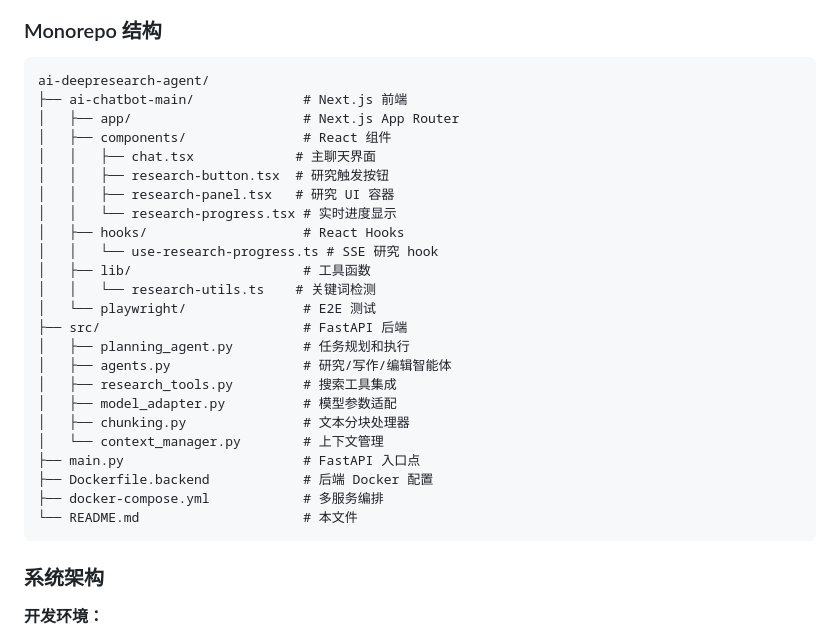
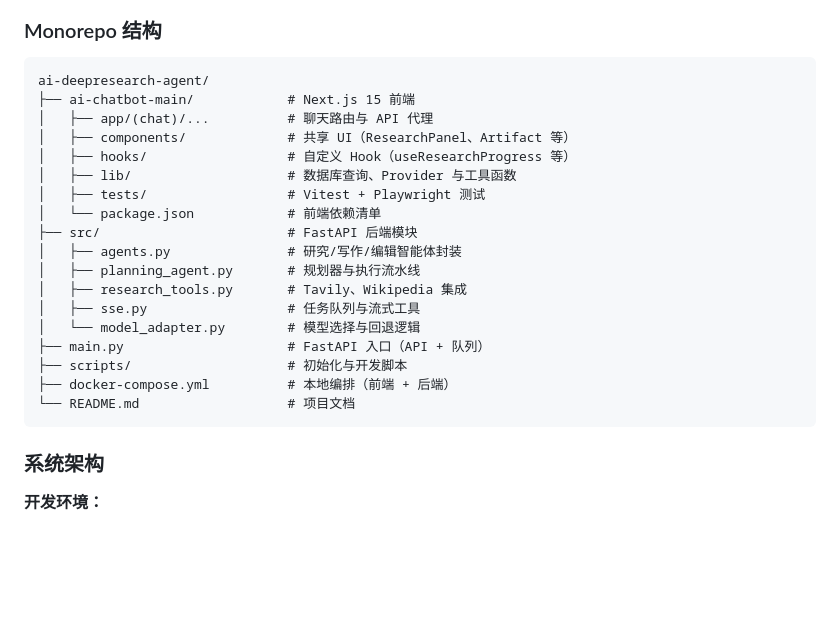
Before and after one commit to ameureka/ai-deepresearch-agent, a Markdown page: README.md, the part around the change. GitHub-like rendering; blank space fills up the shorter version.

````diff
--- a/README.md
+++ b/README.md
@@ -49,29 +49,23 @@
 
 ```
 ai-deepresearch-agent/
-├── ai-chatbot-main/              # Next.js 前端
-│   ├── app/                      # Next.js App Router
-│   ├── components/               # React 组件
-│   │   ├── chat.tsx             # 主聊天界面
-│   │   ├── research-button.tsx  # 研究触发按钮
-│   │   ├── research-panel.tsx   # 研究 UI 容器
-│   │   └── research-progress.tsx # 实时进度显示
-│   ├── hooks/                    # React Hooks
-│   │   └── use-research-progress.ts # SSE 研究 hook
-│   ├── lib/                      # 工具函数
-│   │   └── research-utils.ts    # 关键词检测
-│   └── playwright/               # E2E 测试
-├── src/                          # FastAPI 后端
-│   ├── planning_agent.py         # 任务规划和执行
-│   ├── agents.py                 # 研究/写作/编辑智能体
-│   ├── research_tools.py         # 搜索工具集成
-│   ├── model_adapter.py          # 模型参数适配
-│   ├── chunking.py               # 文本分块处理器
-│   └── context_manager.py        # 上下文管理
-├── main.py                       # FastAPI 入口点
-├── Dockerfile.backend            # 后端 Docker 配置
-├── docker-compose.yml            # 多服务编排
-└── README.md                     # 本文件
+├── ai-chatbot-main/            # Next.js 15 前端
+│   ├── app/(chat)/...          # 聊天路由与 API 代理
+│   ├── components/             # 共享 UI（ResearchPanel、Artifact 等）
+│   ├── hooks/                  # 自定义 Hook（useResearchProgress 等）
+│   ├── lib/                    # 数据库查询、Provider 与工具函数
+│   ├── tests/                  # Vitest + Playwright 测试
+│   └── package.json            # 前端依赖清单
+├── src/                        # FastAPI 后端模块
+│   ├── agents.py               # 研究/写作/编辑智能体封装
+│   ├── planning_agent.py       # 规划器与执行流水线
+│   ├── research_tools.py       # Tavily、Wikipedia 集成
+│   ├── sse.py                  # 任务队列与流式工具
+│   └── model_adapter.py        # 模型选择与回退逻辑
+├── main.py                     # FastAPI 入口（API + 队列）
+├── scripts/                    # 初始化与开发脚本
+├── docker-compose.yml          # 本地编排（前端 + 后端）
+└── README.md                   # 项目文档
 ```
 
 ### 系统架构
````
Also changed, not shown: README.en.md (+17 -23 lines).
